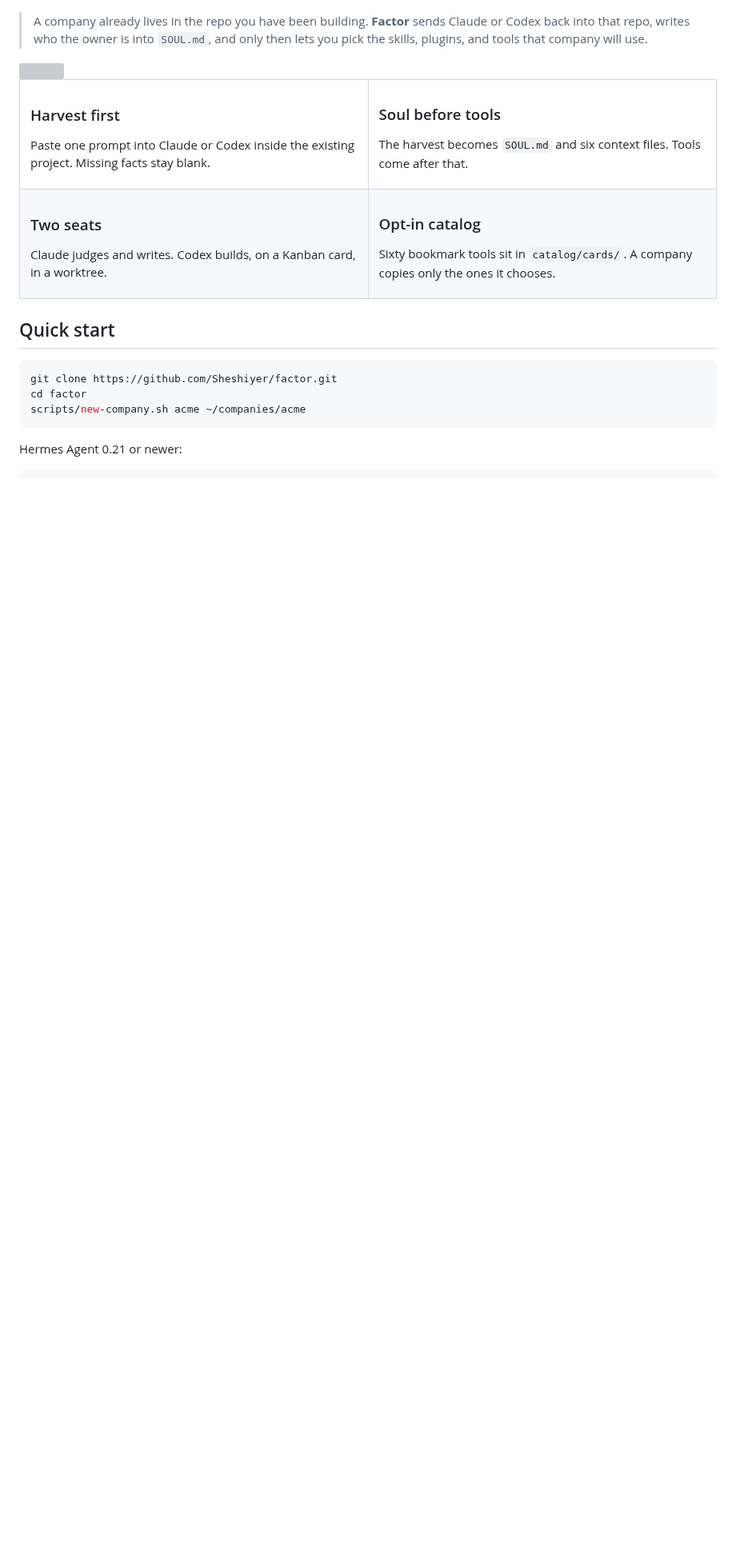
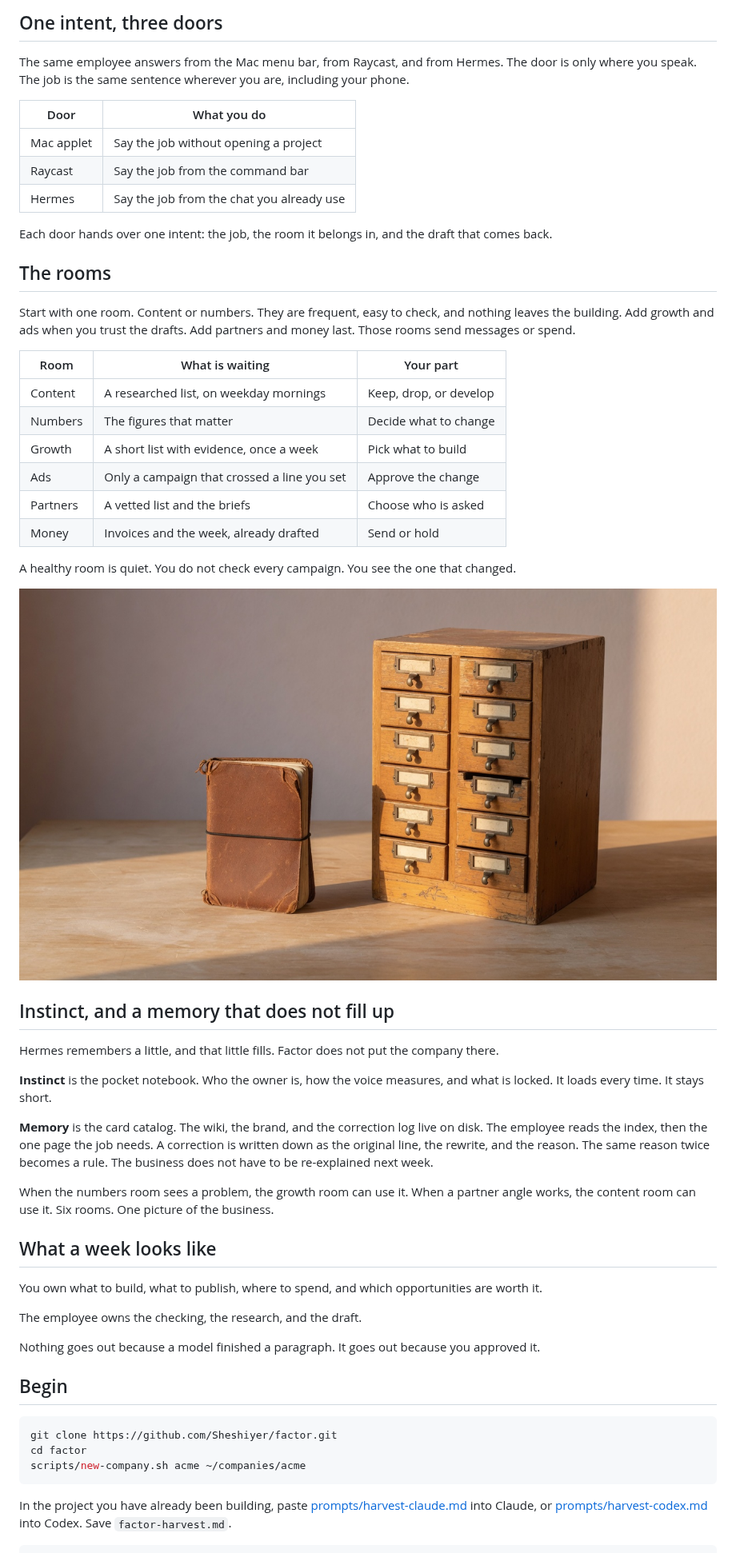
Before and after one commit to Sheshiyer/factor, a Markdown page: README.md, the part around one of its changes. Shown at 80% size. GitHub-like rendering; pictures changed too: assets/instinct-memory.jpg (added); blank space fills up the shorter version; grey boxes are pictures that could not be loaded.

Commit message:
Show Factor as one employee with three doors.
The README leads with the rooms, the approval rule, and a memory that stays on disk. Instinct is the short page. Hermes chat stays a scratch pad.

````diff
--- a/README.md
+++ b/README.md
@@ -29,43 +26,52 @@
 
-</div>
-<!-- readme-gen:end:social -->
+## One intent, three doors
 
-> A company already lives in the repo you have been building. **Factor** sends Claude or Codex back into that repo, writes who the owner is into `SOUL.md`, and only then lets you pick the skills, plugins, and tools that company will use.
+The same employee answers from the Mac menu bar, from Raycast, and from Hermes. The door is only where you speak. The job is the same sentence wherever you are, including your phone.
 
-<img src="https://capsule-render.vercel.app/api?type=rect&color=gradient&customColorList=0,1&height=2" width="100%" alt="" />
+| Door | What you do |
+|---|---|
+| Mac applet | Say the job without opening a project |
+| Raycast | Say the job from the command bar |
+| Hermes | Say the job from the chat you already use |
 
-<table>
-<tr>
-<td width="50%" valign="top">
+Each door hands over one intent: the job, the room it belongs in, and the draft that comes back.
 
-### Harvest first
-Paste one prompt into Claude or Codex inside the existing project. Missing facts stay blank.
+## The rooms
 
-</td>
-<td width="50%" valign="top">
+Start with one room. Content or numbers. They are frequent, easy to check, and nothing leaves the building. Add growth and ads when you trust the drafts. Add partners and money last. Those rooms send messages or spend.
 
-### Soul before tools
-The harvest becomes `SOUL.md` and six context files. Tools come after that.
+| Room | What is waiting | Your part |
+|---|---|---|
+| Content | A researched list, on weekday mornings | Keep, drop, or develop |
+| Numbers | The figures that matter | Decide what to change |
+| Growth | A short list with evidence, once a week | Pick what to build |
+| Ads | Only a campaign that crossed a line you set | Approve the change |
+| Partners | A vetted list and the briefs | Choose who is asked |
+| Money | Invoices and the week, already drafted | Send or hold |
 
-</td>
-</tr>
-<tr>
-<td width="50%" valign="top">
+A healthy room is quiet. You do not check every campaign. You see the one that changed.
 
-### Two seats
-Claude judges and writes. Codex builds, on a Kanban card, in a worktree.
+<img src="assets/instinct-memory.jpg" width="100%" alt="A small instinct, and a memory that stays on the shelf" />
 
-</td>
-<td width="50%" valign="top">
+## Instinct, and a memory that does not fill up
 
-### Opt-in catalog
-Sixty bookmark tools sit in `catalog/cards/`. A company copies only the ones it chooses.
+Hermes remembers a little, and that little fills. Factor does not put the company there.
 
-</td>
-</tr>
-</table>
+**Instinct** is the pocket notebook. Who the owner is, how the voice measures, and what is locked. It loads every time. It stays short.
 
-## Quick start
+**Memory** is the card catalog. The wiki, the brand, and the correction log live on disk. The employee reads the index, then the one page the job needs. A correction is written down as the original line, the rewrite, and the reason. The same reason twice becomes a rule. The business does not have to be re-explained next week.
+
+When the numbers room sees a problem, the growth room can use it. When a partner angle works, the content room can use it. Six rooms. One picture of the business.
+
+## What a week looks like
+
+You own what to build, what to publish, where to spend, and which opportunities are worth it.
+
+The employee owns the checking, the research, and the draft.
+
+Nothing goes out because a model finished a paragraph. It goes out because you approved it.
+
+## Begin
 
 ```bash
 git clone https://github.com/Sheshiyer/factor.git
@@ -73,6 +79,6 @@ cd factor
 scripts/new-company.sh acme ~/companies/acme
 ```
 
-Hermes Agent 0.21 or newer:
+In the project you have already been building, paste [prompts/harvest-claude.md](prompts/harvest-claude.md) into Claude, or [prompts/harvest-codex.md](prompts/harvest-codex.md) into Codex. Save `factor-harvest.md`.
 
 ```bash
````
Also changed, not shown: other parts of README.md (+11 -89 lines), SOUL.md (+5 -1 lines), company/desks/README.md (added, +18 -0 lines), skills/company-context/SKILL.md (+1 -1 lines), assets/doors.jpg (added), assets/morning.jpg (added), 2 other files.
